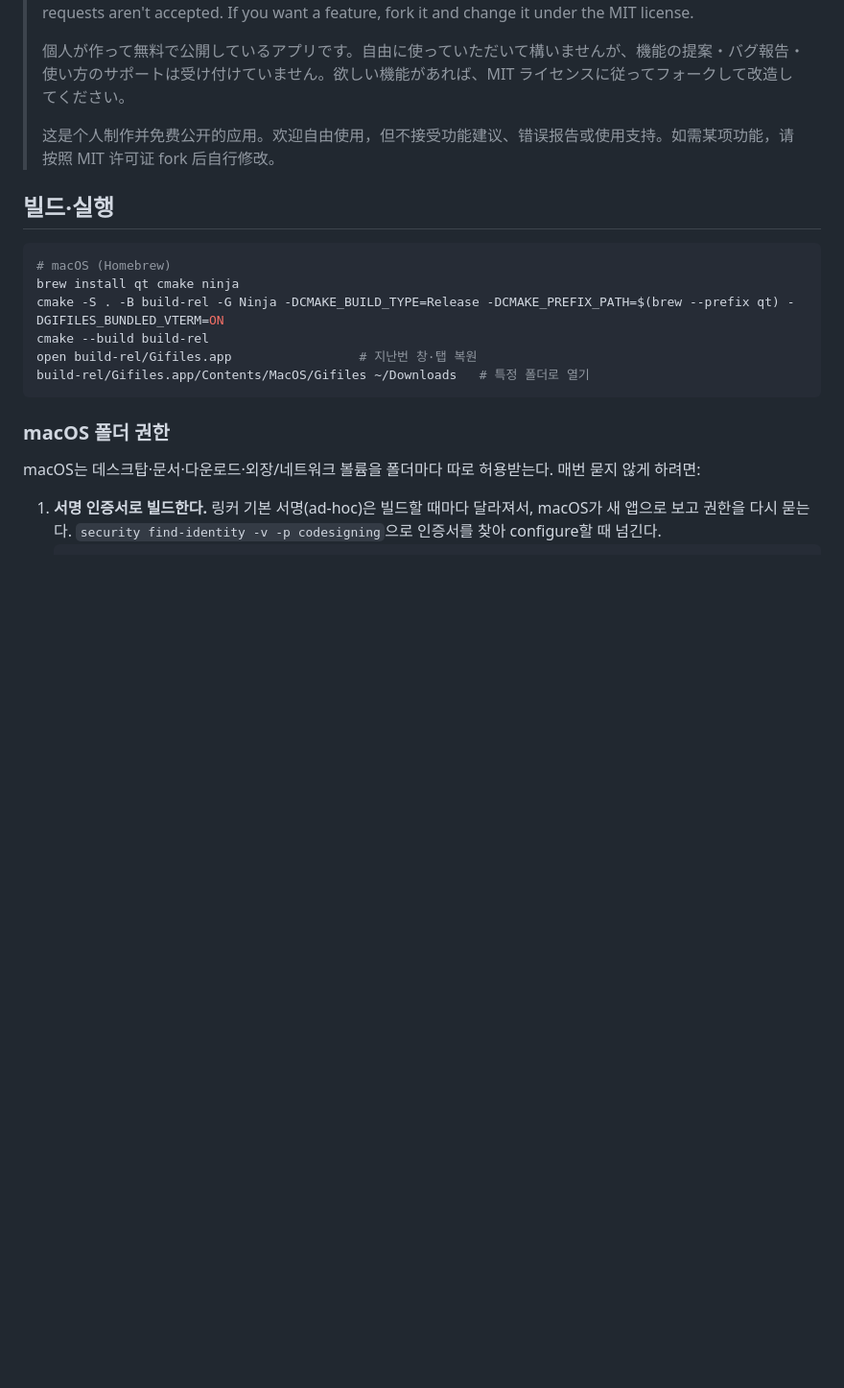
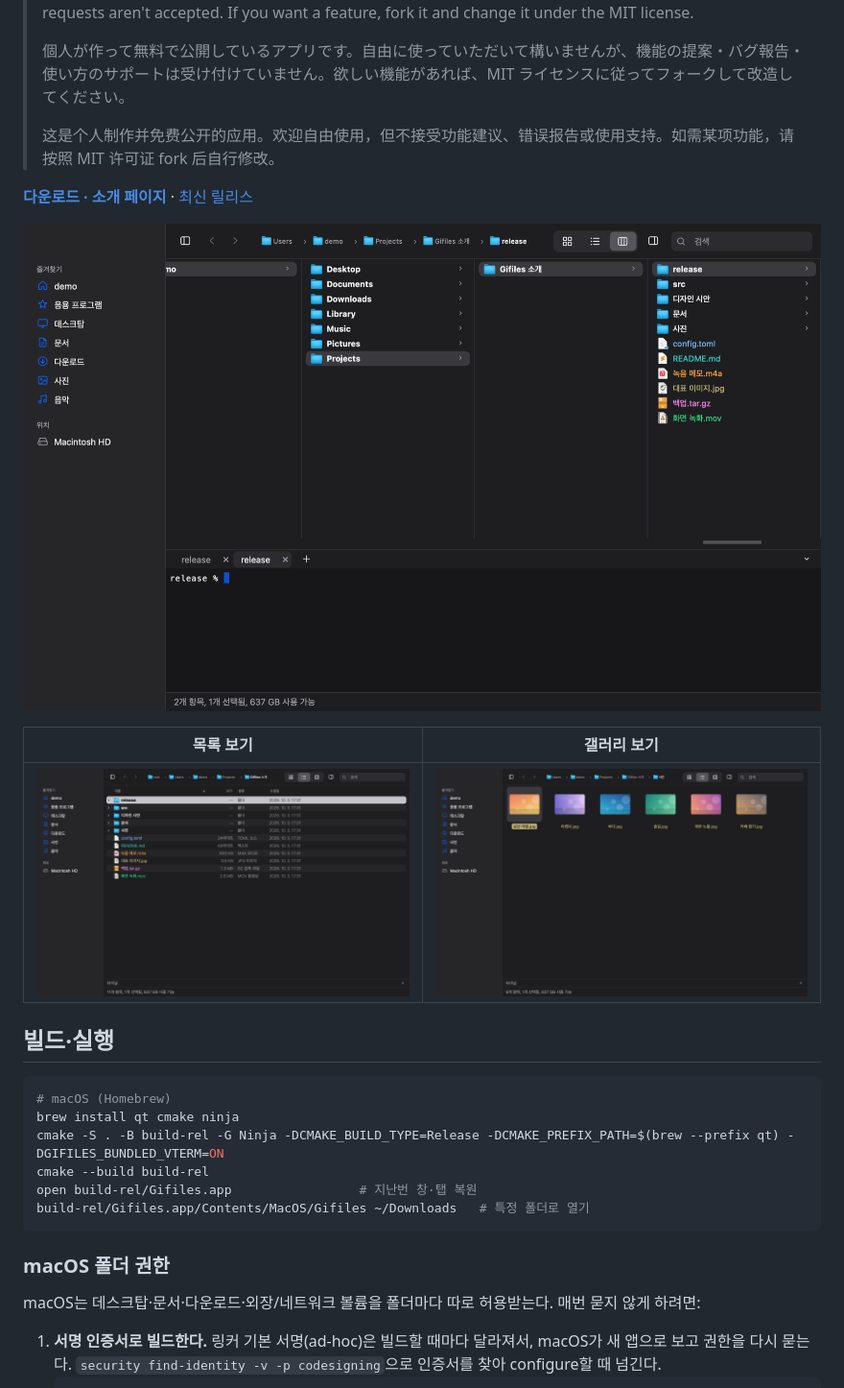
Before and after one commit to zidell/gifiles, a Markdown page: README.md, the part around the change. Shown: that part at 96% size. Drawn GitHub-style; pictures changed too: site/screenshots/gallery.png (added), site/screenshots/list.png (added), site/screenshots/terminal.png (added); blank space fills up the shorter version.

```diff
--- a/README.md
+++ b/README.md
@@ -9,6 +9,14 @@ macOS Finder의 사용감을 그대로 옮긴 크로스 플랫폼(macOS·Windows
 > 個人が作って無料で公開しているアプリです。自由に使っていただいて構いませんが、機能の提案・バグ報告・使い方のサポートは受け付けていません。欲しい機能があれば、MIT ライセンスに従ってフォークして改造してください。
 >
 > 这是个人制作并免费公开的应用。欢迎自由使用，但不接受功能建议、错误报告或使用支持。如需某项功能，请按照 MIT 许可证 fork 后自行修改。
+
+**[다운로드 · 소개 페이지](https://files.gitools.net)** · [최신 릴리스](https://github.com/zidell/gifiles/releases/latest)
+
+![컬럼 보기와 아래 터미널 패널이 열린 Gifiles 창](site/screenshots/terminal.png)
+
+| 목록 보기 | 갤러리 보기 |
+| --- | --- |
+| ![종류별로 이름에 색이 입혀진 목록 보기](site/screenshots/list.png) | ![사진 썸네일이 보이는 갤러리 보기](site/screenshots/gallery.png) |
 
 ## 빌드·실행
 
```
Also changed, not shown: docs/history.md (+15 -0 lines), 6 other files.
